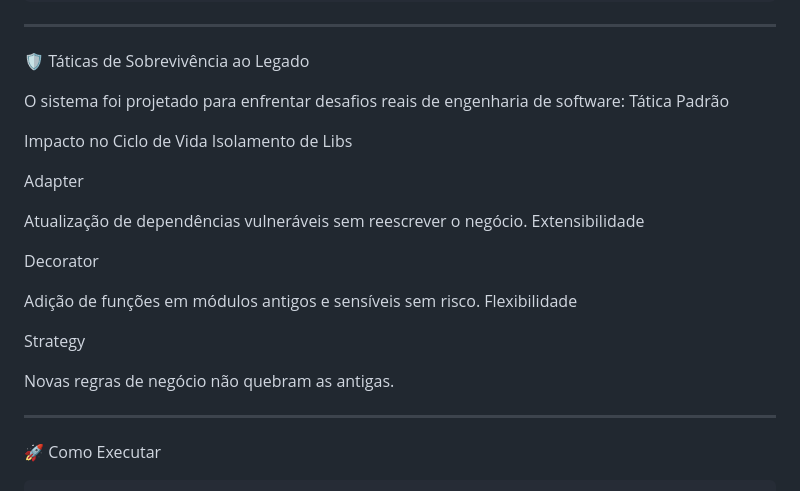
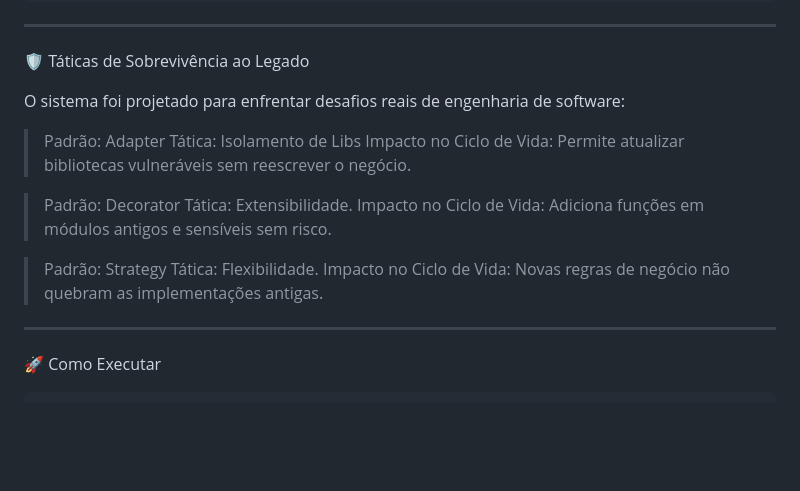
Before and after one commit to coaticode/br.edu.utfpr.tsi.exame.gof.suficiencia, a Markdown page: README.md, the part around the change. Drawn GitHub-style; blank space fills up the shorter version.

```diff
--- a/README.md
+++ b/README.md
@@ -42,25 +42,19 @@ src/main/java/br/edu/utfpr/tsi/exame/gof
 🛡️ Táticas de Sobrevivência ao Legado
 
 O sistema foi projetado para enfrentar desafios reais de engenharia de software:
-Tática
-Padrão
 
-Impacto no Ciclo de Vida
-Isolamento de Libs
+> Padrão: Adapter
+	Tática: Isolamento de Libs
+	Impacto no Ciclo de Vida: Permite atualizar bibliotecas vulneráveis sem reescrever o negócio.
 
-Adapter
+> Padrão: Decorator
+	Tática: Extensibilidade.
+	Impacto no Ciclo de Vida: Adiciona funções em módulos antigos e sensíveis sem risco.
 
-Atualização de dependências vulneráveis sem reescrever o negócio.
-Extensibilidade
+> Padrão: Strategy
+	Tática: Flexibilidade.
+	Impacto no Ciclo de Vida: Novas regras de negócio não quebram as implementações antigas.
 
-Decorator
-
-Adição de funções em módulos antigos e sensíveis sem risco.
-Flexibilidade
-
-Strategy
-
-Novas regras de negócio não quebram as antigas.
 
 --------------------------------------------------------------------------------
  🚀 Como Executar
```
